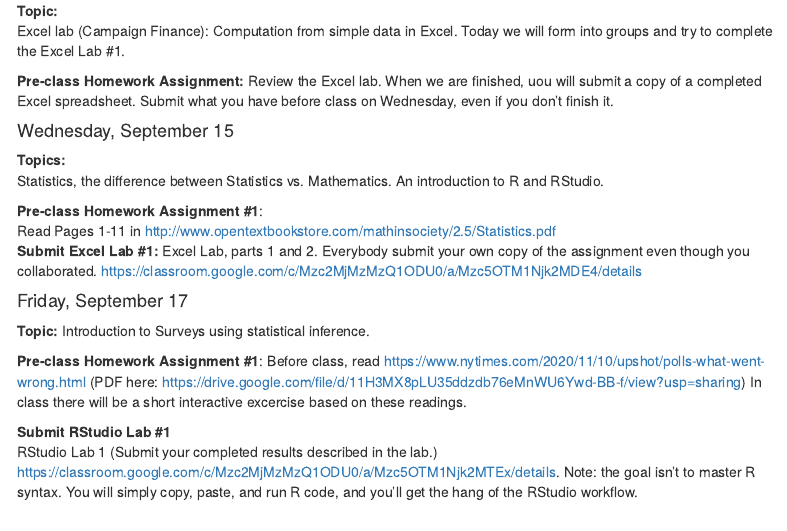
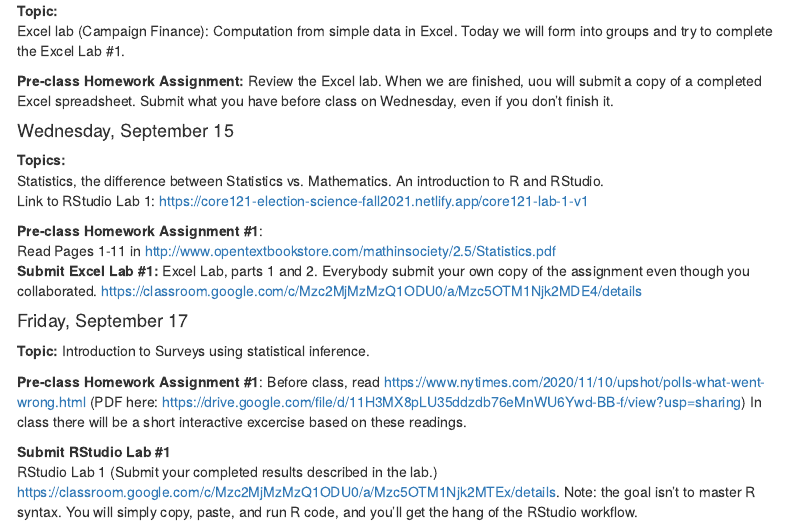
Before and after one commit to ianrmcdonald/CORE121_Fall_2021, an R Markdown document (syllabus.Rmd): the page in a window 1100 px wide, from 5630 px down. Rendered offline with R 4.5, knitr and Pandoc, with nearby package versions; menus at the side of the page are left out.

Commit message:
Add link to RStudio Lab 1

```diff
--- a/syllabus.Rmd
+++ b/syllabus.Rmd
@@ -255,6 +255,7 @@ Excel lab (Campaign Finance): Computation from simple data in Excel. Today we wi
 **Topics:**
 Statistics, the difference between Statistics vs. Mathematics.
 An introduction to R and RStudio.
+Link to RStudio Lab 1:  https://core121-election-science-fall2021.netlify.app/core121-lab-1-v1
 
 **Pre-class Homework Assignment #1**:
 Read Pages 1-11 in  http://www.opentextbookstore.com/mathinsociety/2.5/Statistics.pdf
```
Also changed, not shown: 2 other files.
